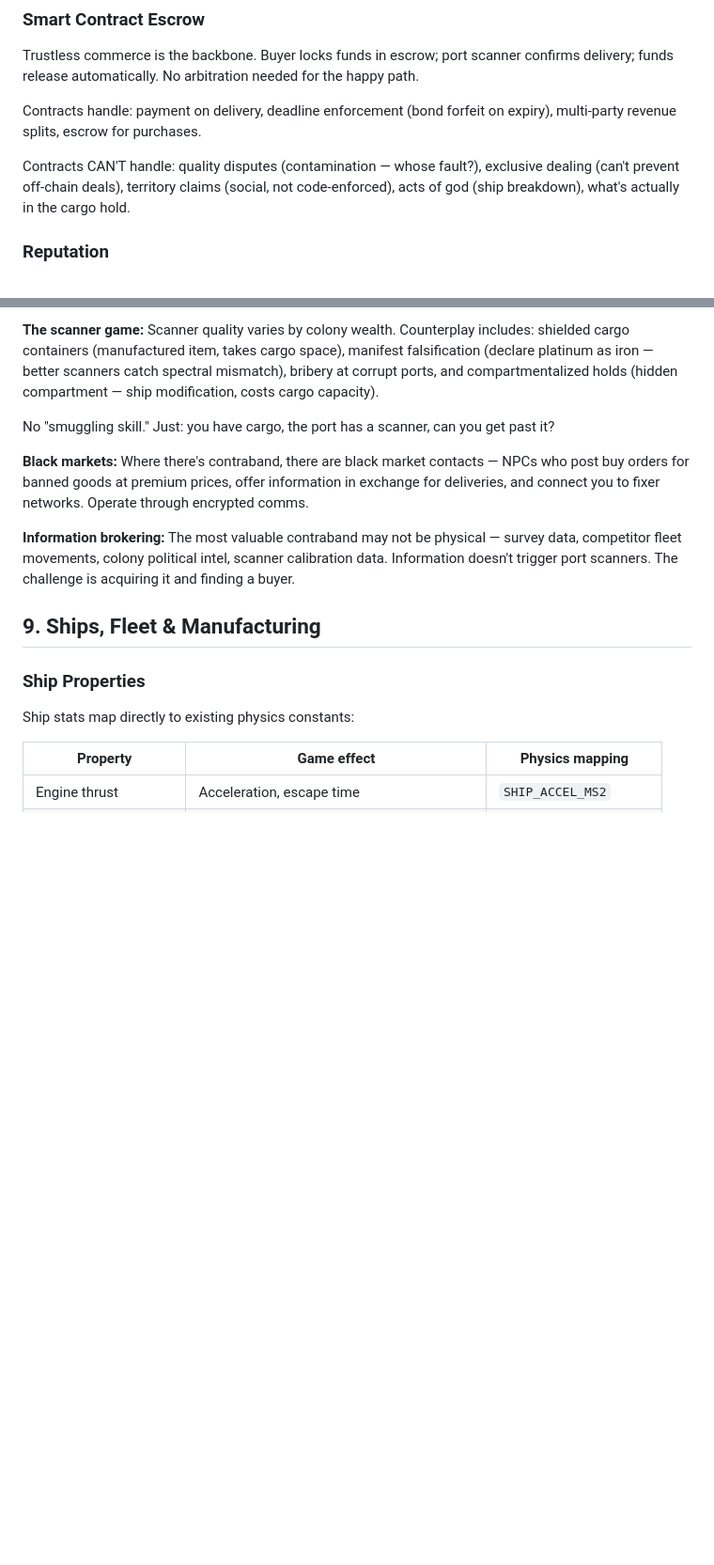
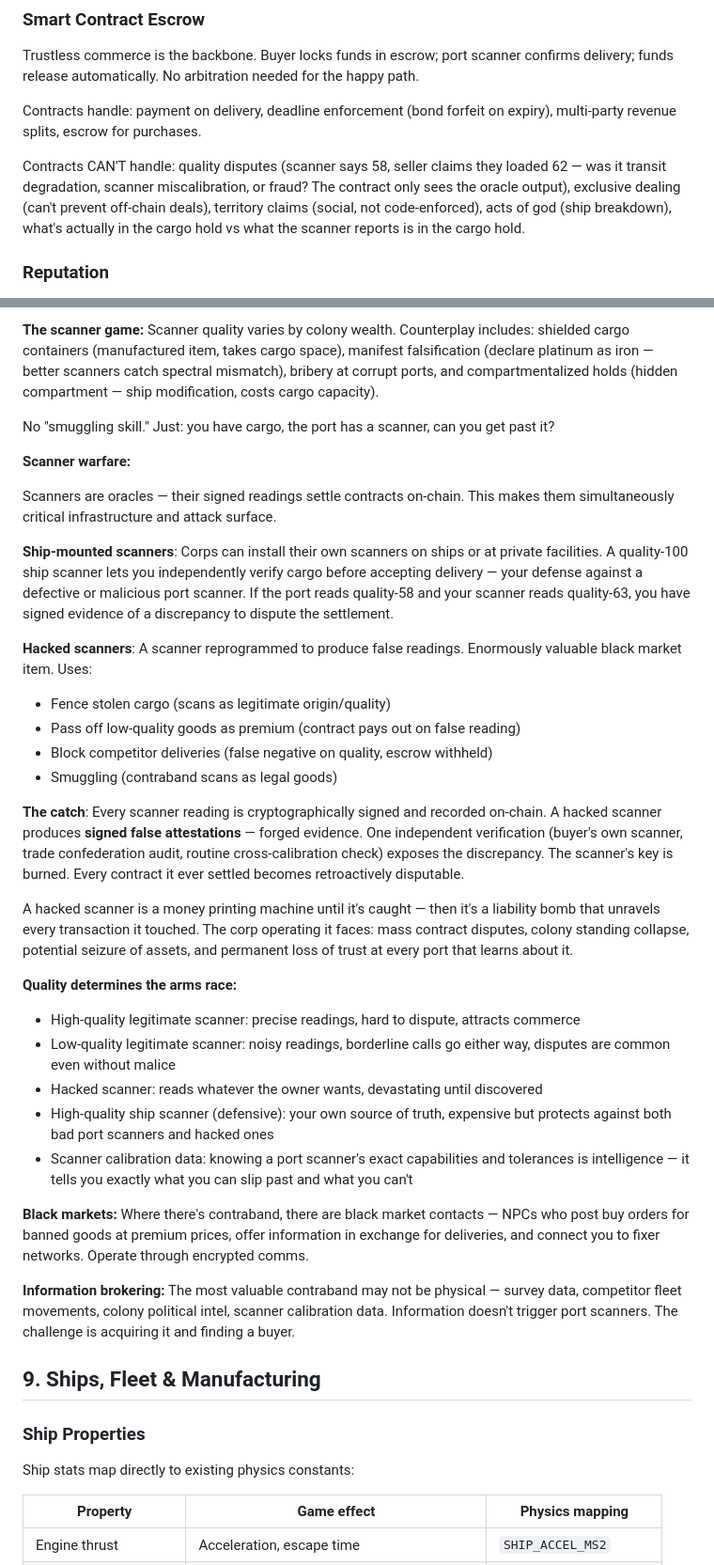
Before and after one commit to kzKallisti/WarpDrive, a Markdown page: GAME_DESIGN.md, 2 parts joined by grey strips. Shown at 94% size. Drawn GitHub-style; blank space fills up the shorter version.

Commit message:
Add scanner warfare: hacked scanners as black market items
Scanners are oracles whose signed readings settle contracts on-chain.
Ship-mounted scanners as defense against malicious port scanners.
Hacked scanners produce false attestations — enormously lucrative
until caught, then a liability bomb that unravels every transaction.
Quality arms race between port scanners, ship scanners, and hacked
scanners. Scanner calibration data as tradeable intelligence.
Connected to quality system and contract dispute mechanics.

Co-Authored-By: Claude Opus 4.6 (1M context) <noreply@anthropic.com>

```diff
--- a/GAME_DESIGN.md
+++ b/GAME_DESIGN.md
@@ -845,9 +845,11 @@ delivery; funds release automatically. No arbitration needed for the happy path.
 Contracts handle: payment on delivery, deadline enforcement (bond forfeit on expiry),
 multi-party revenue splits, escrow for purchases.
 
-Contracts CAN'T handle: quality disputes (contamination — whose fault?), exclusive
-dealing (can't prevent off-chain deals), territory claims (social, not code-enforced),
-acts of god (ship breakdown), what's actually in the cargo hold.
+Contracts CAN'T handle: quality disputes (scanner says 58, seller claims they loaded
+62 — was it transit degradation, scanner miscalibration, or fraud? The contract only
+sees the oracle output), exclusive dealing (can't prevent off-chain deals), territory
+claims (social, not code-enforced), acts of god (ship breakdown), what's actually in
+the cargo hold vs what the scanner reports is in the cargo hold.
 
 ### Reputation
 
@@ -893,6 +895,45 @@ ports, and compartmentalized holds (hidden compartment — ship modification, co
 capacity).
 
 No "smuggling skill." Just: you have cargo, the port has a scanner, can you get past it?
+
+**Scanner warfare:**
+
+Scanners are oracles — their signed readings settle contracts on-chain. This makes
+them simultaneously critical infrastructure and attack surface.
+
+**Ship-mounted scanners**: Corps can install their own scanners on ships or at private
+facilities. A quality-100 ship scanner lets you independently verify cargo before
+accepting delivery — your defense against a defective or malicious port scanner. If
+the port reads quality-58 and your scanner reads quality-63, you have signed evidence
+of a discrepancy to dispute the settlement.
+
+**Hacked scanners**: A scanner reprogrammed to produce false readings. Enormously
+valuable black market item. Uses:
+- Fence stolen cargo (scans as legitimate origin/quality)
+- Pass off low-quality goods as premium (contract pays out on false reading)
+- Block competitor deliveries (false negative on quality, escrow withheld)
+- Smuggling (contraband scans as legal goods)
+
+**The catch**: Every scanner reading is cryptographically signed and recorded on-chain.
+A hacked scanner produces **signed false attestations** — forged evidence. One
+independent verification (buyer's own scanner, trade confederation audit, routine
+cross-calibration check) exposes the discrepancy. The scanner's key is burned. Every
+contract it ever settled becomes retroactively disputable.
+
+A hacked scanner is a money printing machine until it's caught — then it's a liability
+bomb that unravels every transaction it touched. The corp operating it faces: mass
+contract disputes, colony standing collapse, potential seizure of assets, and permanent
+loss of trust at every port that learns about it.
+
+**Quality determines the arms race:**
+- High-quality legitimate scanner: precise readings, hard to dispute, attracts commerce
+- Low-quality legitimate scanner: noisy readings, borderline calls go either way,
+  disputes are common even without malice
+- Hacked scanner: reads whatever the owner wants, devastating until discovered
+- High-quality ship scanner (defensive): your own source of truth, expensive but
+  protects against both bad port scanners and hacked ones
+- Scanner calibration data: knowing a port scanner's exact capabilities and tolerances
+  is intelligence — it tells you exactly what you can slip past and what you can't
 
 **Black markets:** Where there's contraband, there are black market contacts — NPCs who
 post buy orders for banned goods at premium prices, offer information in exchange for
```
